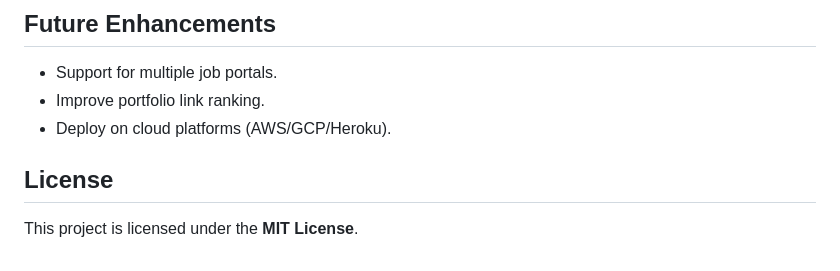
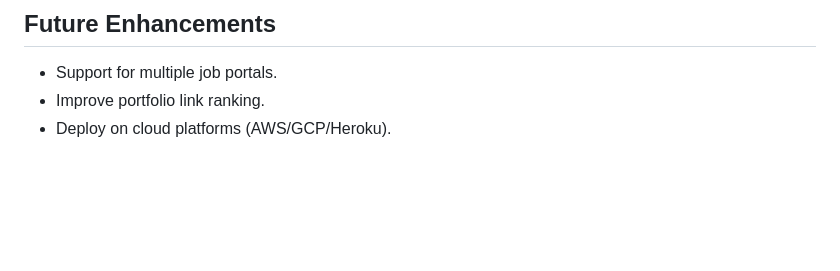
Before and after one commit to vaibhavkumarrrr/sales-booster, a Markdown page: README.md, the part around the change. Rendered like a GitHub page; blank space fills up the shorter version.

Commit message:
Update README.md
removed a extra clause

```diff
--- a/README.md
+++ b/README.md
@@ -109,7 +109,3 @@ chromedriver_path = "C://path_to//chromedriver.exe"
 -   Support for multiple job portals.
 -   Improve portfolio link ranking.
 -   Deploy on cloud platforms (AWS/GCP/Heroku).
-
-## License
-
-This project is licensed under the **MIT License**.
```
